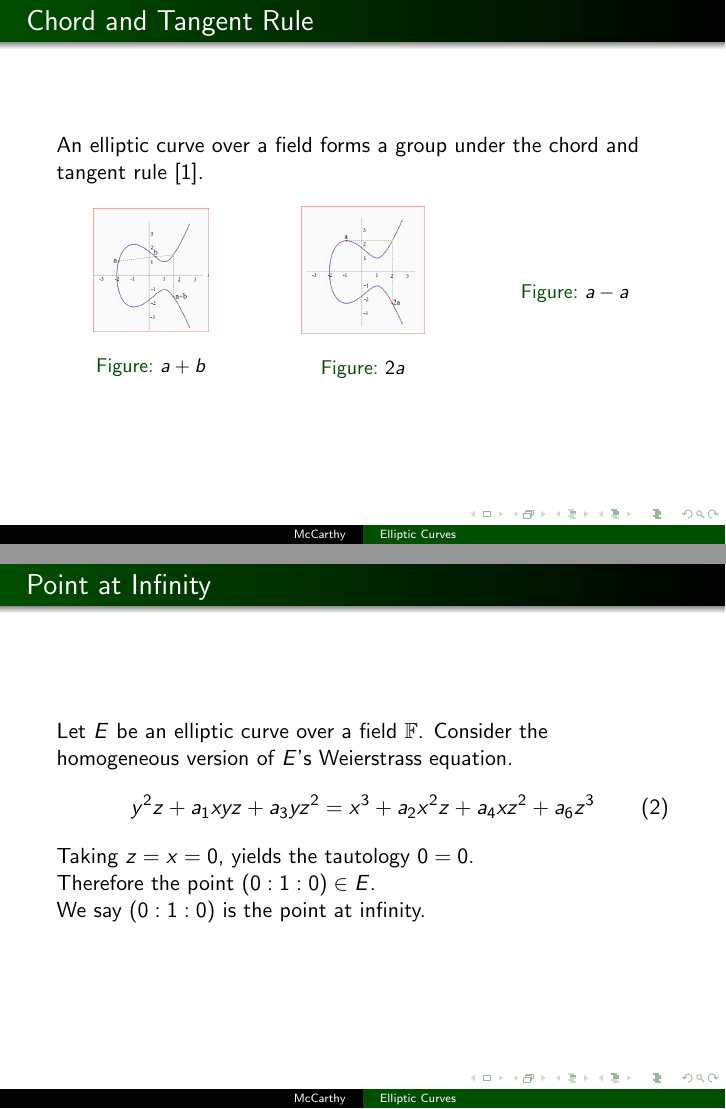
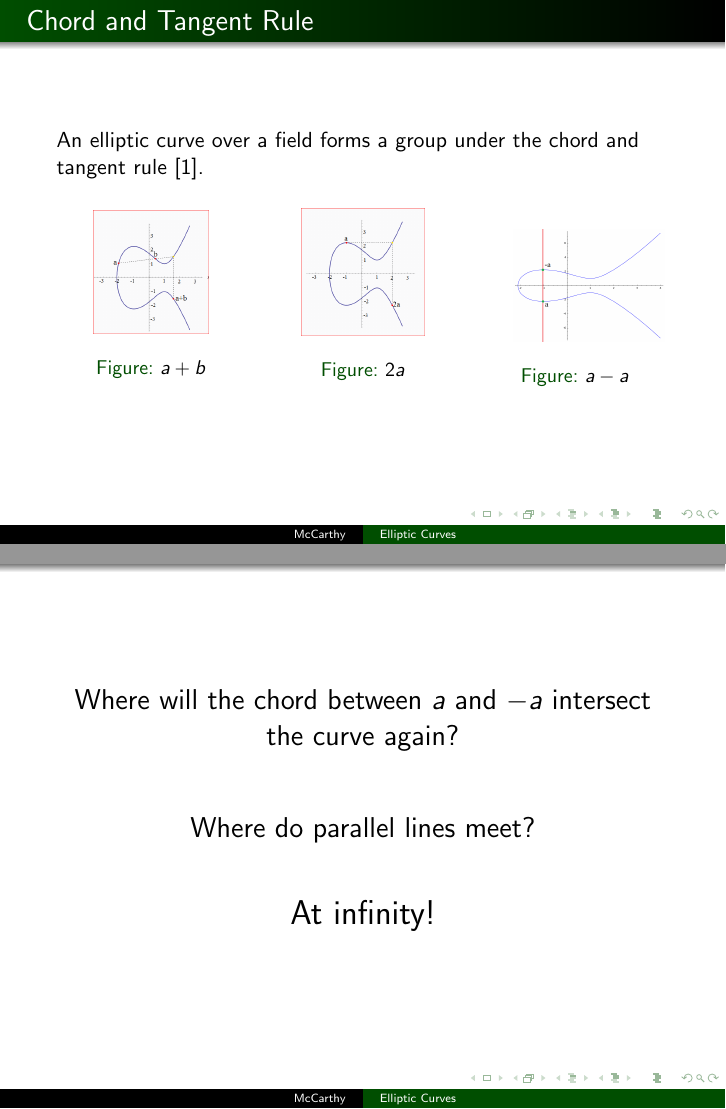
Before and after one commit to matt-mccarthy/cnu-math-comp-fall-2015, LaTeX slides (pres.tex): pages 5 and 6 of 10 before the commit and pages 5 and 8 of 12 after it, joined at a grey line. Compiled offline with pdfLaTeX.

Commit message:
Completed first draft of talk

```diff
--- a/pres.tex
+++ b/pres.tex
@@ -151,24 +151,24 @@
 	\column{0.2\textwidth}
 	\begin{figure}
 		\centering
+		\includegraphics[scale=.16]{p_minus_p.png}
 		\caption{$a-a$}
 	\end{figure}
 	\end{columns}
 \end{frame}
 
 \begin{frame}
-	\frametitle{Point at Infinity}
-
-	Let $E$ be an elliptic curve over a field $\FF$.
-	Consider the homogeneous version of $E$'s Weierstrass equation.
-	\begin{equation}\label{PWEQN}
-	y^2z+a_1xyz+a_3yz^2=x^3+a_2x^2z+a_4xz^2+a_6z^3
-	\end{equation}
-	Taking $z=x=0$, yields the tautology $0=0$.
-
-	Therefore the point $(0:1:0)\in E$.
-
-	We say $(0:1:0)$ is the point at infinity.
+	\begin{center}
+		\begin{Large}
+		Where will the chord between $a$ and $-a$ intersect the curve again?\\[2em]
+		\pause
+		Where do parallel lines meet?\\[2em]
+		\end{Large}
+		\pause
+		\begin{LARGE}
+		At infinity!
+		\end{LARGE}
+	\end{center}
 \end{frame}
 
 \begin{frame}
```
Also changed, not shown: p_minus_p.png (added), pres.pdf (added), 6 other files.
